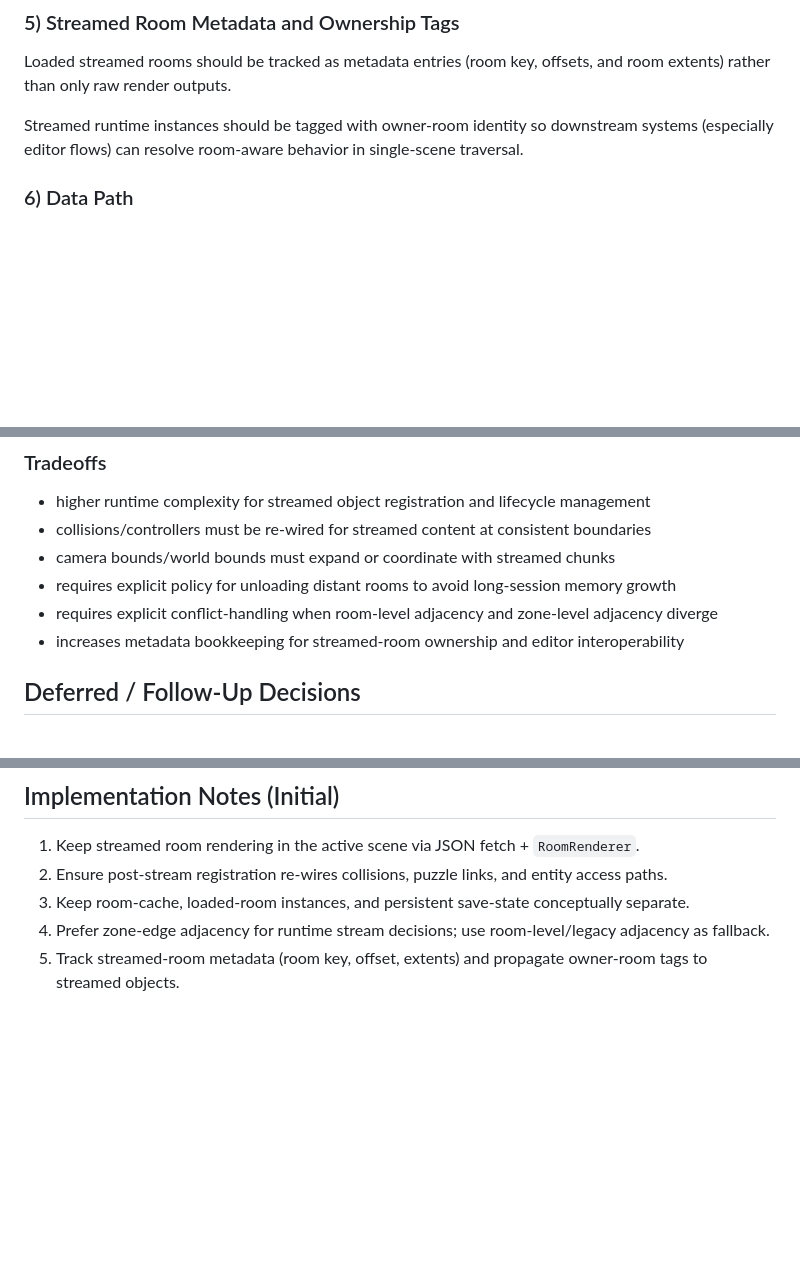
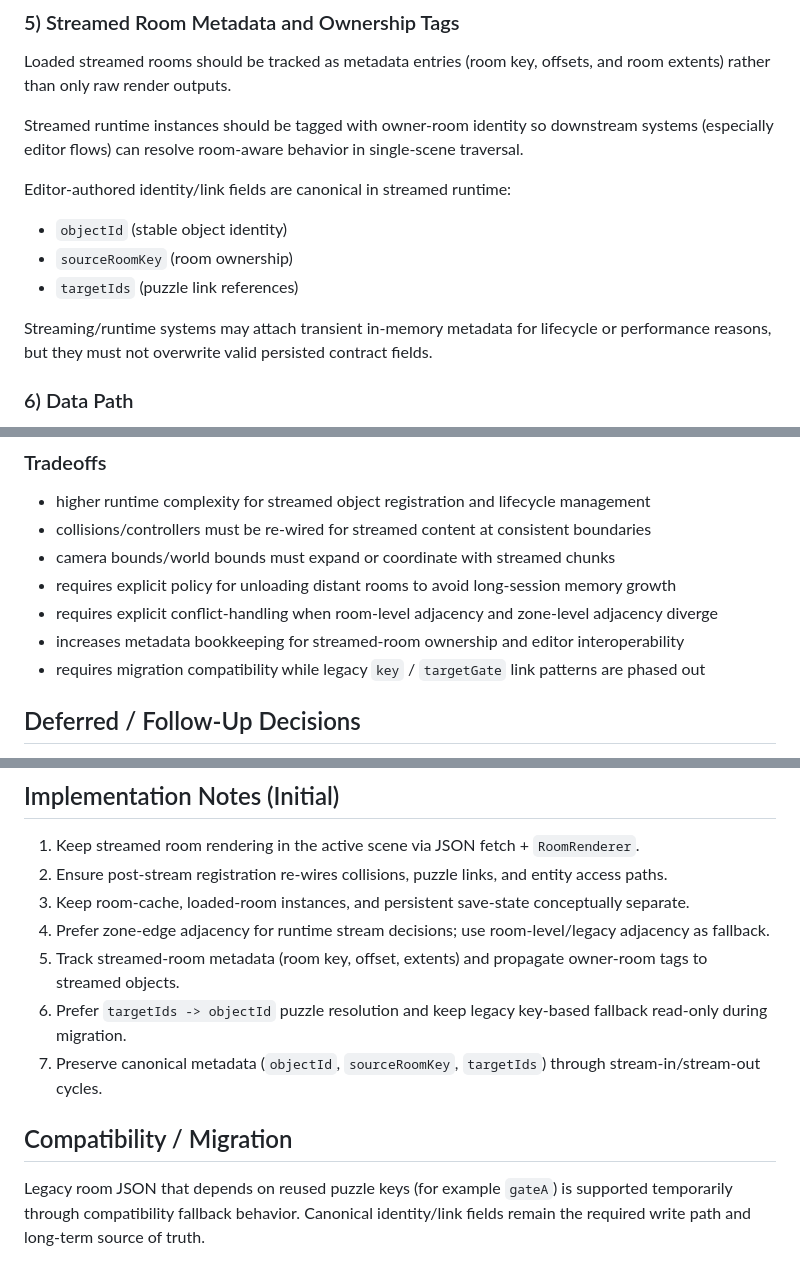
Before and after one commit to MSCohagan/Ghost, a Markdown page: docs/adr/0003-single-scene-room-streaming.md, 3 parts joined by grey strips. Drawn GitHub-style; blank space fills up the shorter version.

```diff
--- a/docs/adr/0003-single-scene-room-streaming.md
+++ b/docs/adr/0003-single-scene-room-streaming.md
@@ -51,6 +51,14 @@ Loaded streamed rooms should be tracked as metadata entries (room key, offsets,
 
 Streamed runtime instances should be tagged with owner-room identity so downstream systems (especially editor flows) can resolve room-aware behavior in single-scene traversal.
 
+Editor-authored identity/link fields are canonical in streamed runtime:
+
+- `objectId` (stable object identity)
+- `sourceRoomKey` (room ownership)
+- `targetIds` (puzzle link references)
+
+Streaming/runtime systems may attach transient in-memory metadata for lifecycle or performance reasons, but they must not overwrite valid persisted contract fields.
+
 ### 6) Data Path
 
 Streaming consumes room JSON and renders through existing runtime creation boundaries (`RoomRenderer` + contracts), keeping authored data and runtime behavior aligned.
@@ -72,6 +80,7 @@ Streaming consumes room JSON and renders through existing runtime creation bound
 - requires explicit policy for unloading distant rooms to avoid long-session memory growth
 - requires explicit conflict-handling when room-level adjacency and zone-level adjacency diverge
 - increases metadata bookkeeping for streamed-room ownership and editor interoperability
+- requires migration compatibility while legacy `key` / `targetGate` link patterns are phased out
 
 ## Deferred / Follow-Up Decisions
 
@@ -87,3 +96,9 @@ Streaming consumes room JSON and renders through existing runtime creation bound
 3. Keep room-cache, loaded-room instances, and persistent save-state conceptually separate.
 4. Prefer zone-edge adjacency for runtime stream decisions; use room-level/legacy adjacency as fallback.
 5. Track streamed-room metadata (room key, offset, extents) and propagate owner-room tags to streamed objects.
+6. Prefer `targetIds -> objectId` puzzle resolution and keep legacy key-based fallback read-only during migration.
+7. Preserve canonical metadata (`objectId`, `sourceRoomKey`, `targetIds`) through stream-in/stream-out cycles.
+
+## Compatibility / Migration
+
+Legacy room JSON that depends on reused puzzle keys (for example `gateA`) is supported temporarily through compatibility fallback behavior. Canonical identity/link fields remain the required write path and long-term source of truth.
```
Also changed, not shown: docs/adr/0004-editor-ownership-and-save-model.md (+25 -1 lines), docs/specs/Streaming + Editor Contract: Room Ownership and Puzzle Links.md (added, +130 -0 lines).
